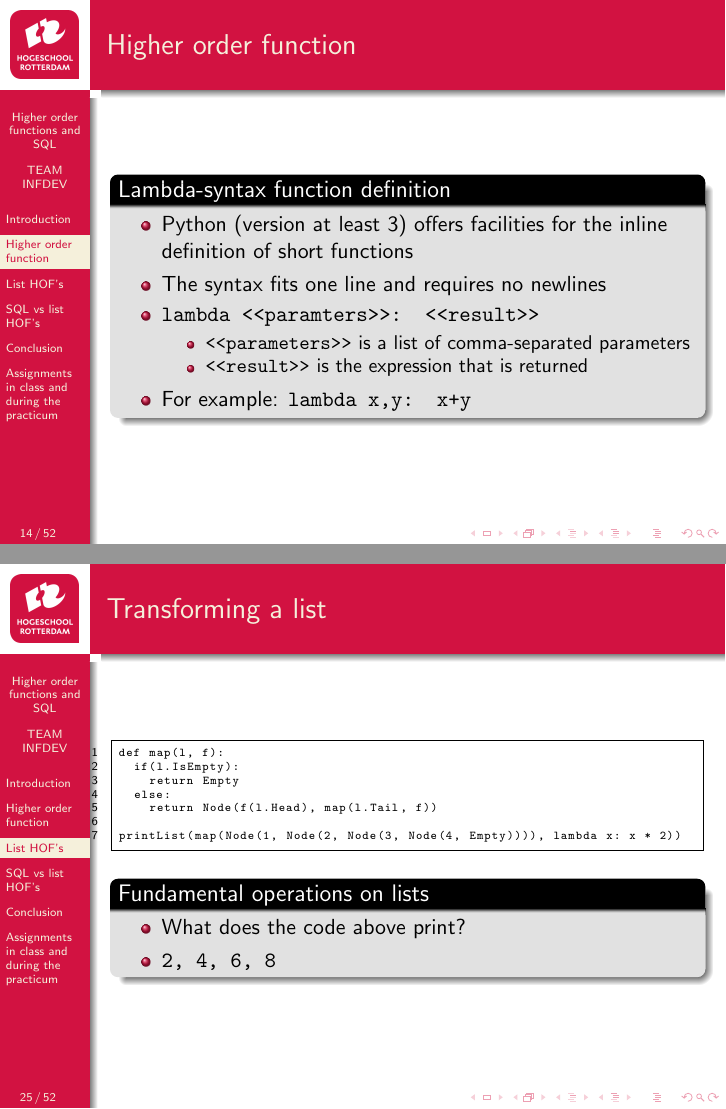
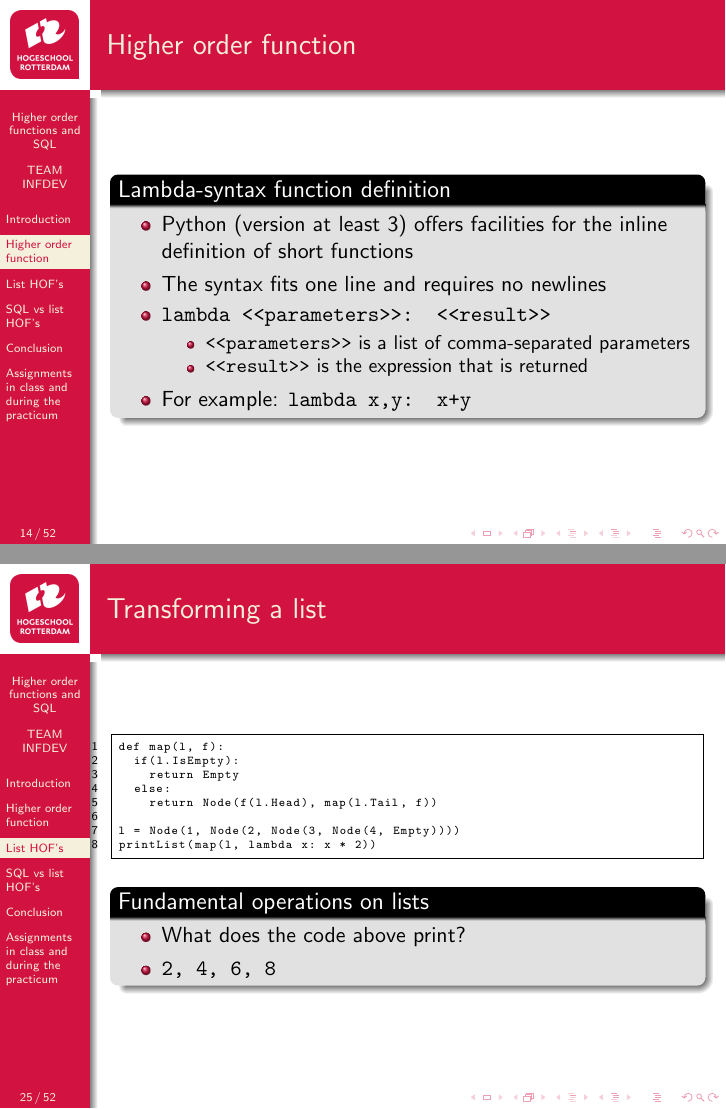
Before and after one commit to hogeschool/Development-2, LaTeX slides (Slides/Lecture IV - higher order functions and SQL.tex): pages 18 and 38 of 90, joined at a grey line. Compiled offline with pdfLaTeX.

Commit message:
some corrections in lecture Iv

```diff
--- a/Slides/Lecture IV - higher order functions and SQL.tex
+++ b/Slides/Lecture IV - higher order functions and SQL.tex
@@ -139,7 +139,7 @@ or
 \begin{slide}{
 \item Python (version at least 3) offers facilities for the inline definition of short functions
 \item The syntax fits one line and requires no newlines
-\item \texttt{lambda <<paramters>>: <<result>>}
+\item \texttt{lambda <<parameters>>: <<result>>}
 \begin{itemize}
 \item \texttt{<<parameters>>} is a list of comma-separated parameters
 \item \texttt{<<result>>} is the expression that is returned
@@ -292,7 +292,8 @@ def map(l, f):
   else:
     return Node(f(l.Head), map(l.Tail, f))
 
-printList(map(Node(1, Node(2, Node(3, Node(4, Empty)))), lambda x: x + 1))
+l = Node(1, Node(2, Node(3, Node(4, Empty))))
+printList(map(l, lambda x: x + 1))
 \end{codewithblock}
 \end{frame}
 
@@ -304,7 +305,8 @@ def map(l, f):
   else:
     return Node(f(l.Head), map(l.Tail, f))
 
-printList(map(Node(1, Node(2, Node(3, Node(4, Empty)))), lambda x: x * 2))
+l = Node(1, Node(2, Node(3, Node(4, Empty))))
+printList(map(l, lambda x: x * 2))
 \end{codewithblock}
 \end{frame}
 
```
Also changed, not shown: Slides/Lecture IV - higher order functions and SQL.pdf.
